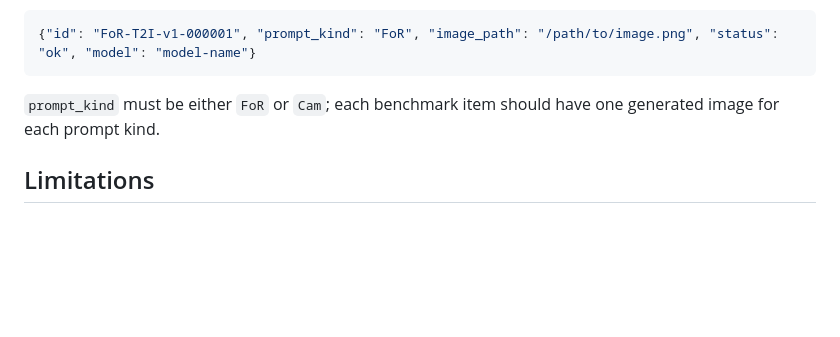
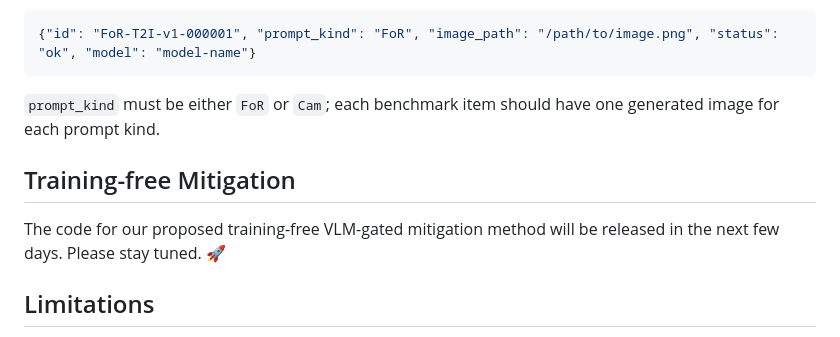
Before and after one commit to ernie-research/FoR-T2I, a Markdown page: README.md, the part around the change. Drawn GitHub-style; blank space fills up the shorter version.

```diff
--- a/README.md
+++ b/README.md
@@ -101,6 +101,10 @@ Expected generation-result rows follow this format:
 
 `prompt_kind` must be either `FoR` or `Cam`; each benchmark item should have one generated image for each prompt kind.
 
+## Training-free Mitigation
+
+The code for our proposed training-free VLM-gated mitigation method will be released in the next few days. Please stay tuned. 🚀
+
 ## Limitations
 
 FoR-T2I is intended for evaluation, not training. Automatic scores depend on the selected detector, segmentation model, depth model, and VLM judge. Published results should report all generation and evaluation settings.
```
